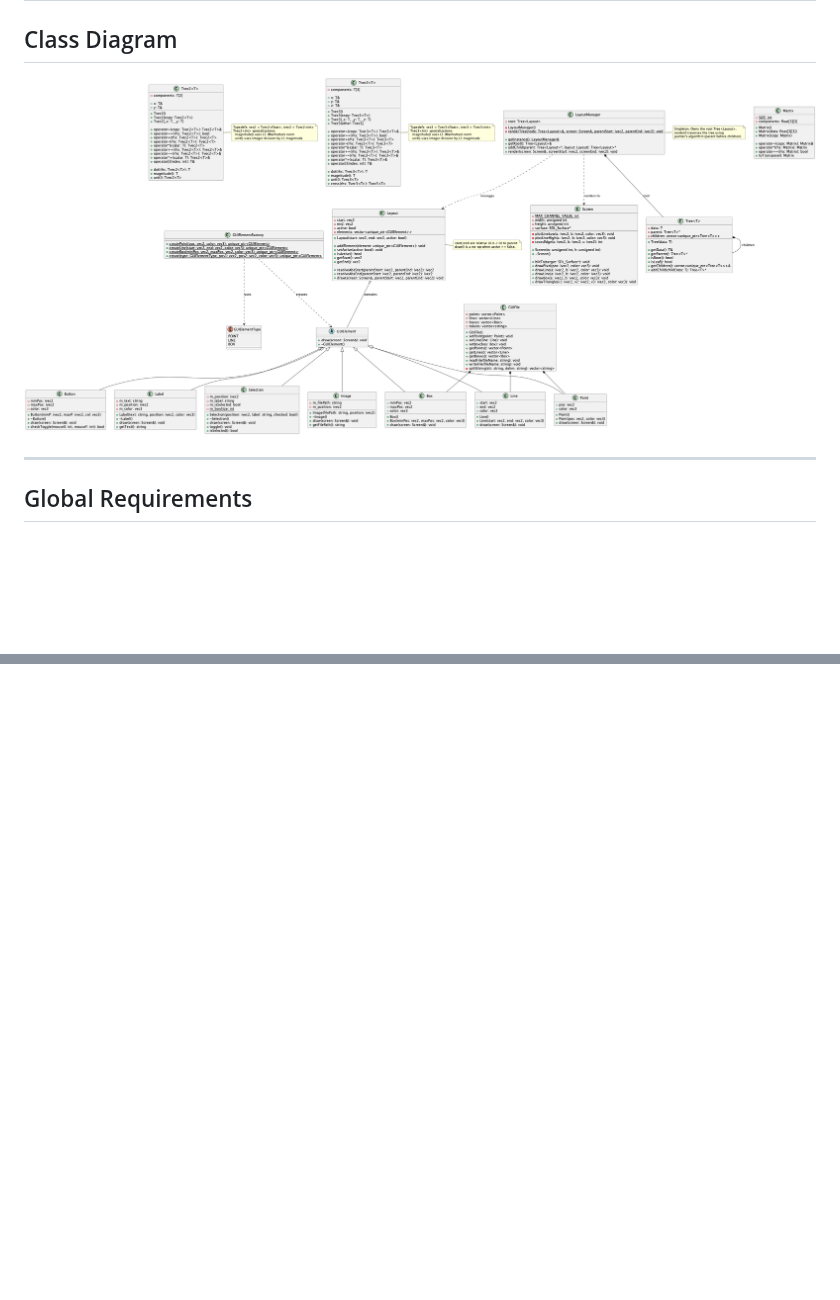
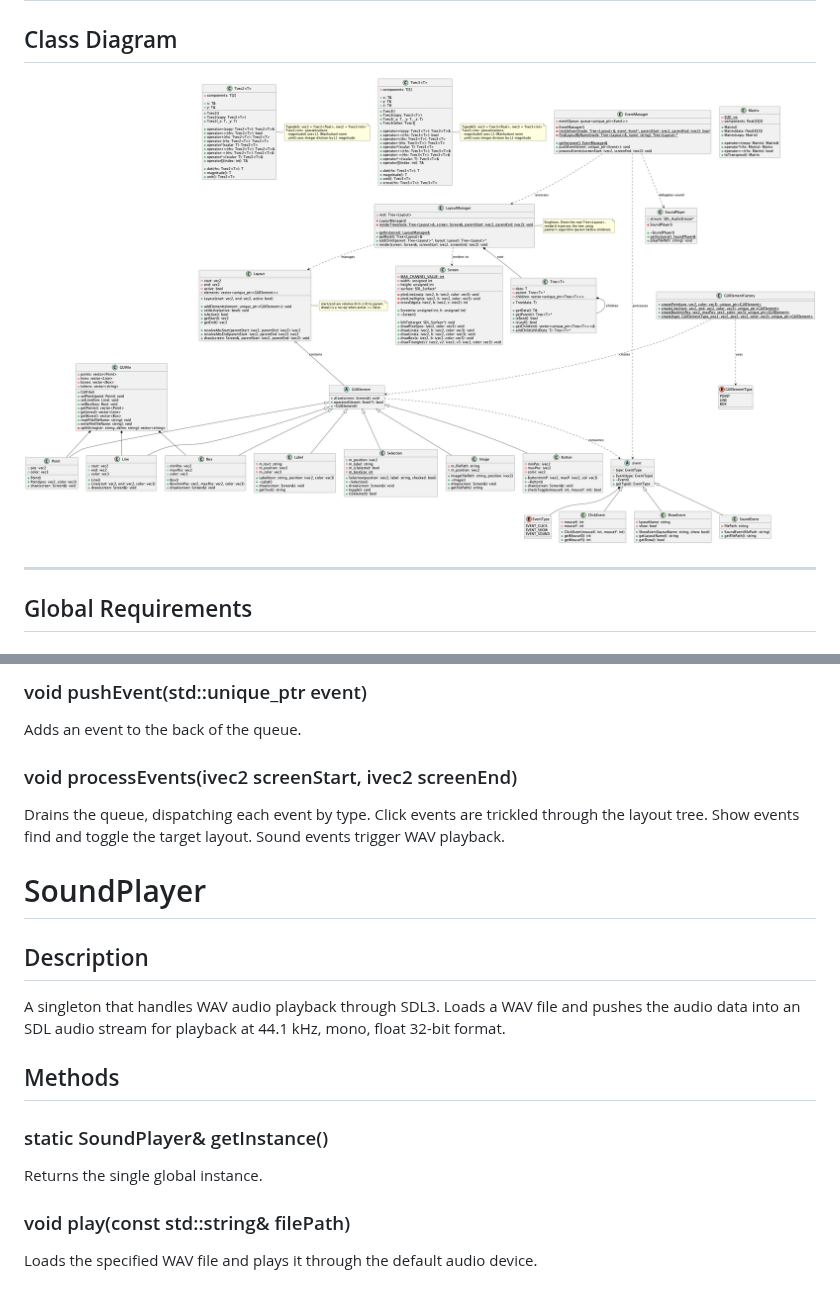
Before and after one commit to sviatil0/coremetrics, a Markdown page: README.md, 2 parts joined by grey strips. Rendered like a GitHub page; pictures changed too: assets/classes.png; blank space fills up the shorter version.

Commit message:
Update UML diagram and README with event system classes

```diff
--- a/README.md
+++ b/README.md
@@ -321,0 +369,16 @@ Checks if the mouse coordinates are within the bounds of the button component.
+### void pushEvent(std::unique_ptr<Event> event)
+Adds an event to the back of the queue.
+
+### void processEvents(ivec2 screenStart, ivec2 screenEnd)
+Drains the queue, dispatching each event by type. Click events are trickled through the layout tree. Show events find and toggle the target layout. Sound events trigger WAV playback.
+
+# SoundPlayer
+## Description
+A singleton that handles WAV audio playback through SDL3. Loads a WAV file and pushes the audio data into an SDL audio stream for playback at 44.1 kHz, mono, float 32-bit format.
+
+## Methods
+### static SoundPlayer& getInstance()
+Returns the single global instance.
+
+### void play(const std::string& filePath)
+Loads the specified WAV file and plays it through the default audio device.
```
Also changed, not shown: other parts of README.md (+47 -0 lines), 1 other file.
